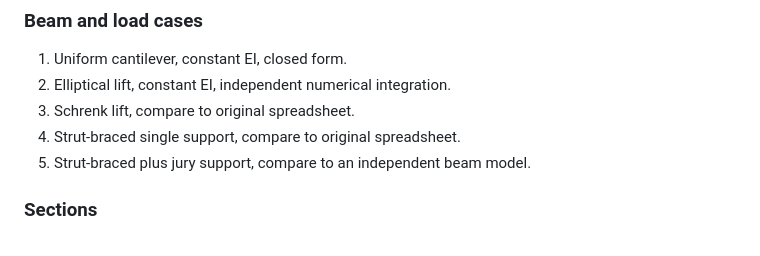
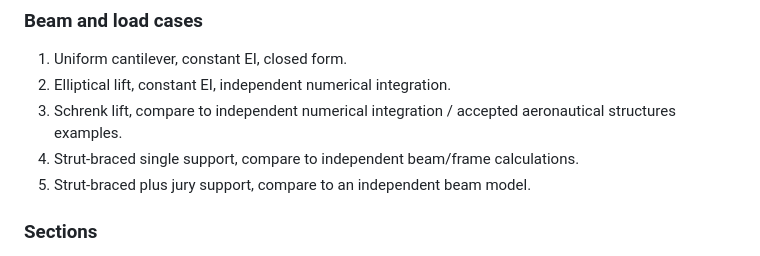
Before and after one commit to green9knight/AeroBeam, a Markdown page: docs/VALIDATION_PLAN.md, the part around the change. GitHub-like rendering.

```diff
--- a/docs/VALIDATION_PLAN.md
+++ b/docs/VALIDATION_PLAN.md
@@ -45,8 +45,9 @@ Each expected file should contain only defensible values and tolerances:
 
 1. Uniform cantilever, constant EI, closed form.
 2. Elliptical lift, constant EI, independent numerical integration.
-3. Schrenk lift, compare to original spreadsheet.
-4. Strut-braced single support, compare to original spreadsheet.
+3. Schrenk lift, compare to independent numerical integration / accepted
+   aeronautical structures examples.
+4. Strut-braced single support, compare to independent beam/frame calculations.
 5. Strut-braced plus jury support, compare to an independent beam model.
 
 ### Sections
```
Also changed, not shown: docs/AEROSPACE_STANDARDS_MATRIX.md (+2 -5 lines), docs/STRUCTURAL_METHODS_AUDIT.md (+7 -6 lines).
